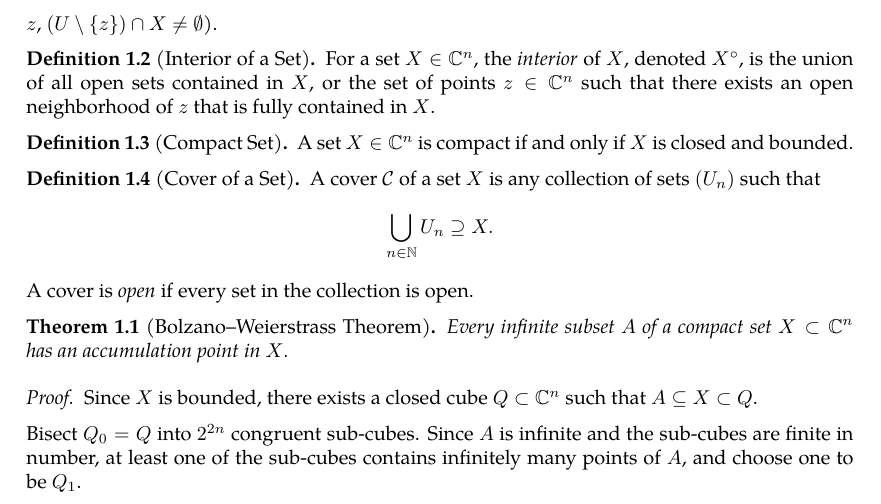
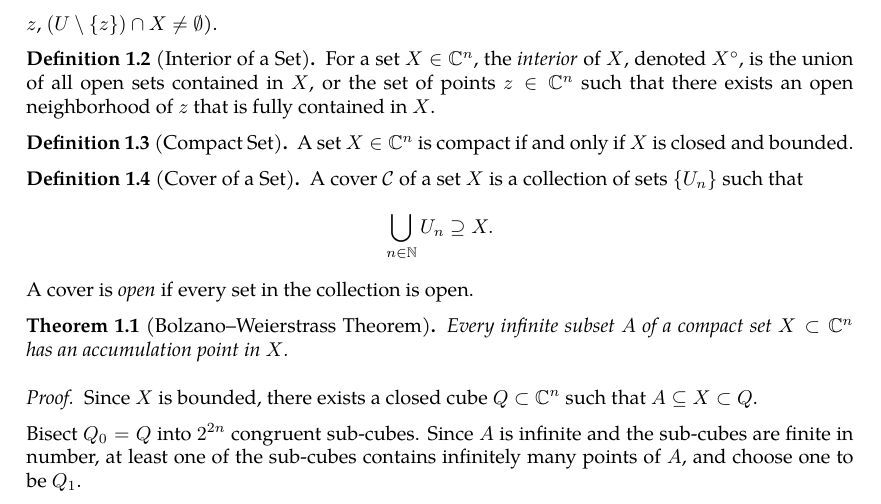
Before and after one commit to slipperking/complex-analysis-latex, a LaTeX document (main.tex): part of page 2 of 33, cut so that both start at the same text. Compiled offline with pdfLaTeX.

Commit message:
overleaf_to_git (Thu May 29 11:25:27 2025 -0700): update main.tex from r6243 to r6246

```diff
--- a/main.tex
+++ b/main.tex
@@ -74,7 +74,7 @@ We will provide a rough, informal notion of important topological concepts tailo
     A set \(X\in\mathbb{C}^n\) is compact if and only if \(X\) is closed and bounded.
 \end{definition}
 \begin{definition}[Cover of a Set]
-    A cover \(\mathcal{C}\) of a set \(X\) is any collection of sets \(\paren{U_n}\) such that \[\bigcup_{n\in\mathbb{N}}U_n\supseteq X.\] A cover is \textit{open} if every set in the collection is open.
+    A cover \(\mathcal{C}\) of a set \(X\) is a collection of sets \(\lbrace U_n\rbrace\) such that \[\bigcup_{n\in\mathbb{N}}U_n\supseteq X.\] A cover is \textit{open} if every set in the collection is open.
 \end{definition}
 \begin{theorem}[Bolzano--Weierstrass Theorem]\label{thm:bolzanoweierstrass}
     Every infinite subset \(A\) of a compact set \(X\subset\mathbb{C}^n\) has an accumulation point in \(X\).
```
